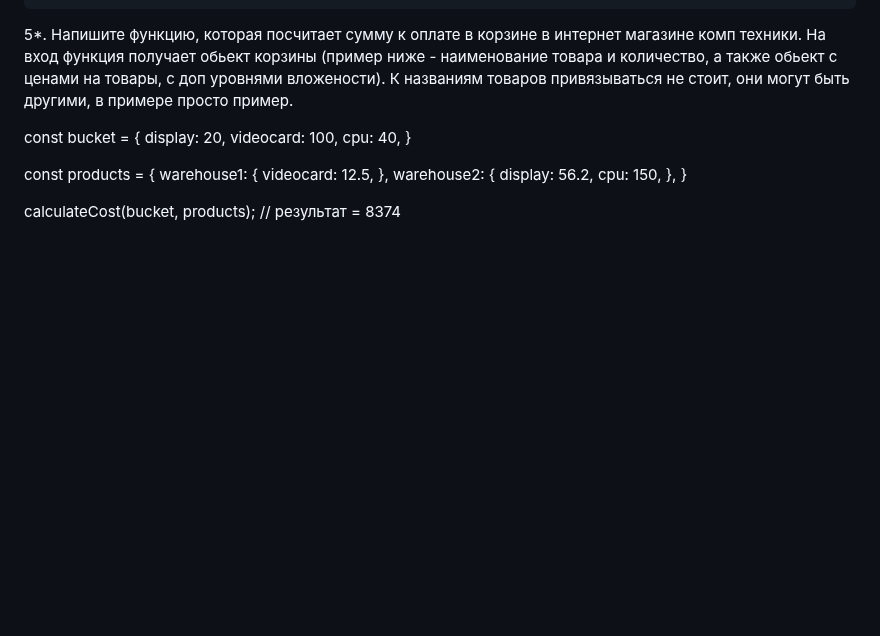
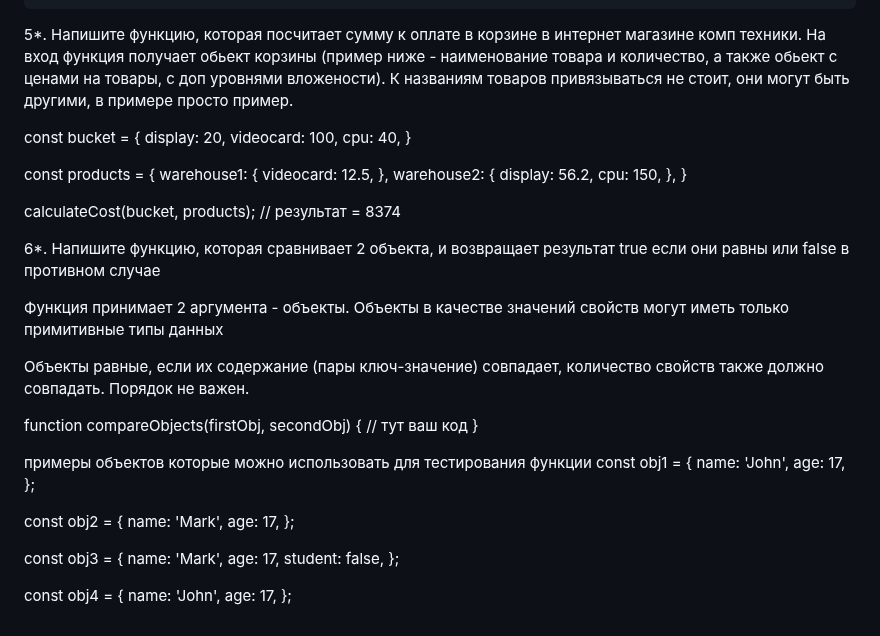
Before and after one commit to ait-tr/cohort42.1, a Markdown page: front_end/lesson_11/homework.md, the part around the change. GitHub-like rendering; blank space fills up the shorter version.

Commit message:
adds lesson 11 additional task 6*

```diff
--- a/front_end/lesson_11/homework.md
+++ b/front_end/lesson_11/homework.md
@@ -70,3 +70,37 @@ const products = {
 
 
 calculateCost(bucket, products); // результат = 8374
+
+6*. Напишите функцию, которая сравнивает 2 объекта, и возвращает результат true если они равны или false в противном случае
+
+Функция принимает 2 аргумента - объекты.
+Объекты в качестве значений свойств могут иметь только примитивные типы данных
+
+Объекты равные, если их содержание (пары ключ-значение) совпадает,
+количество свойств также должно совпадать. Порядок не важен.
+
+function compareObjects(firstObj, secondObj) {
+// тут ваш код
+}
+
+примеры объектов которые можно использовать для тестирования функции
+const obj1 = {
+name: 'John',
+age: 17,
+};
+
+const obj2 = {
+name: 'Mark',
+age: 17,
+};
+
+const obj3 = {
+name: 'Mark',
+age: 17,
+student: false,
+};
+
+const obj4 = {
+name: 'John',
+age: 17,
+};
```
